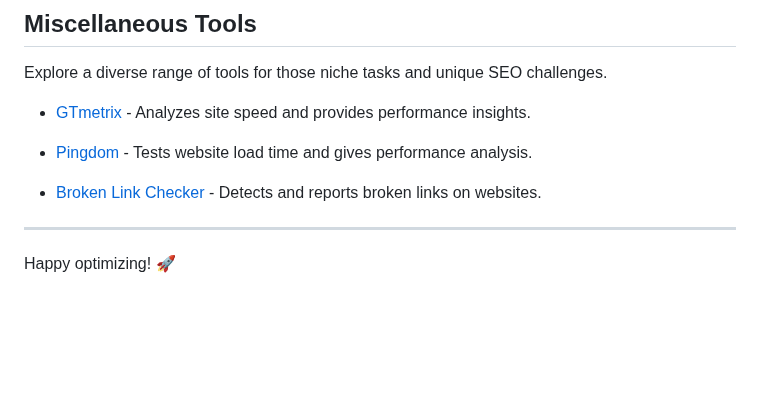
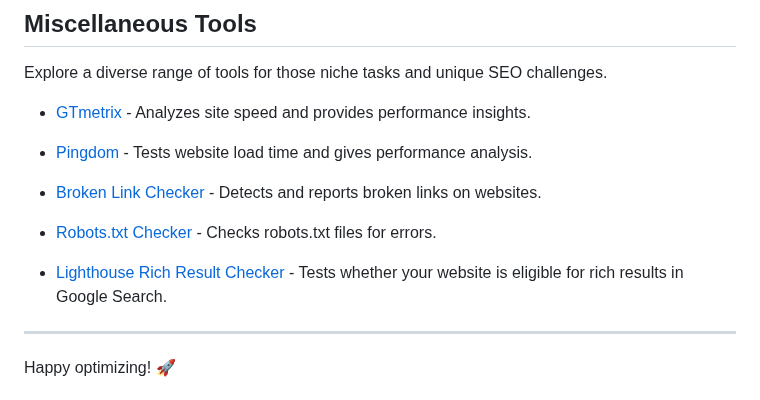
Before and after one commit to serpapi/awesome-seo-tools, a Markdown page: README.md, the part around the change. Rendered like a GitHub page; blank space fills up the shorter version.

Commit message:
Update README.md
Added misc resources for
lighthouse google check
and robots.txt checker

```diff
--- a/README.md
+++ b/README.md
@@ -191,6 +191,11 @@ Explore a diverse range of tools for those niche tasks and unique SEO challenges
 
 - [Broken Link Checker](https://www.brokenlinkcheck.com/) - Detects and reports broken links on websites.
 
+- [Robots.txt Checker](https://support.google.com/webmasters/answer/6062598?hl=en) - Checks robots.txt files for errors.
+
+- [Lighthouse Rich Result Checker](https://search.google.com/test/rich-results) - Tests whether your website is eligible for rich results in Google Search.
+
+
 
 ---
 
```
